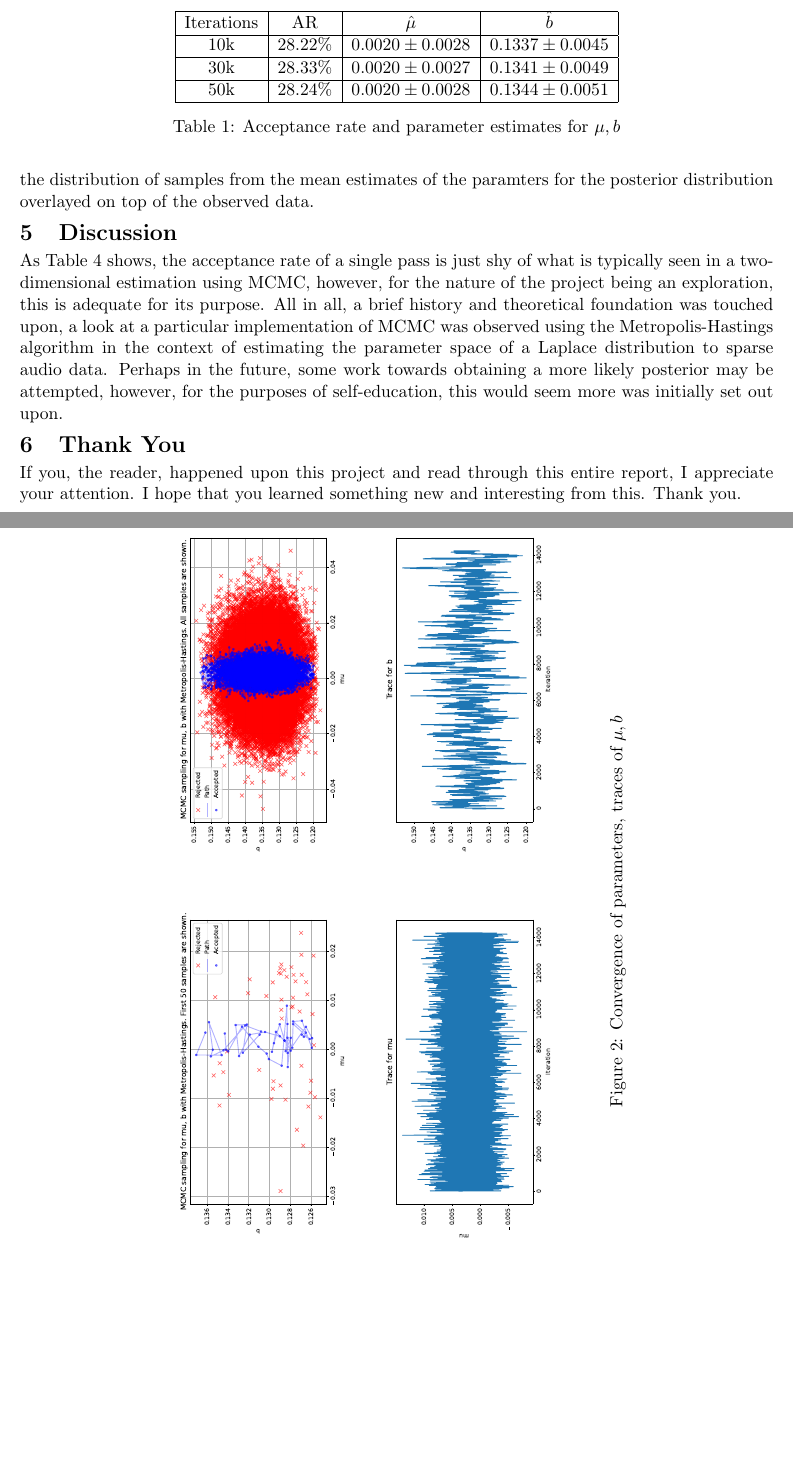
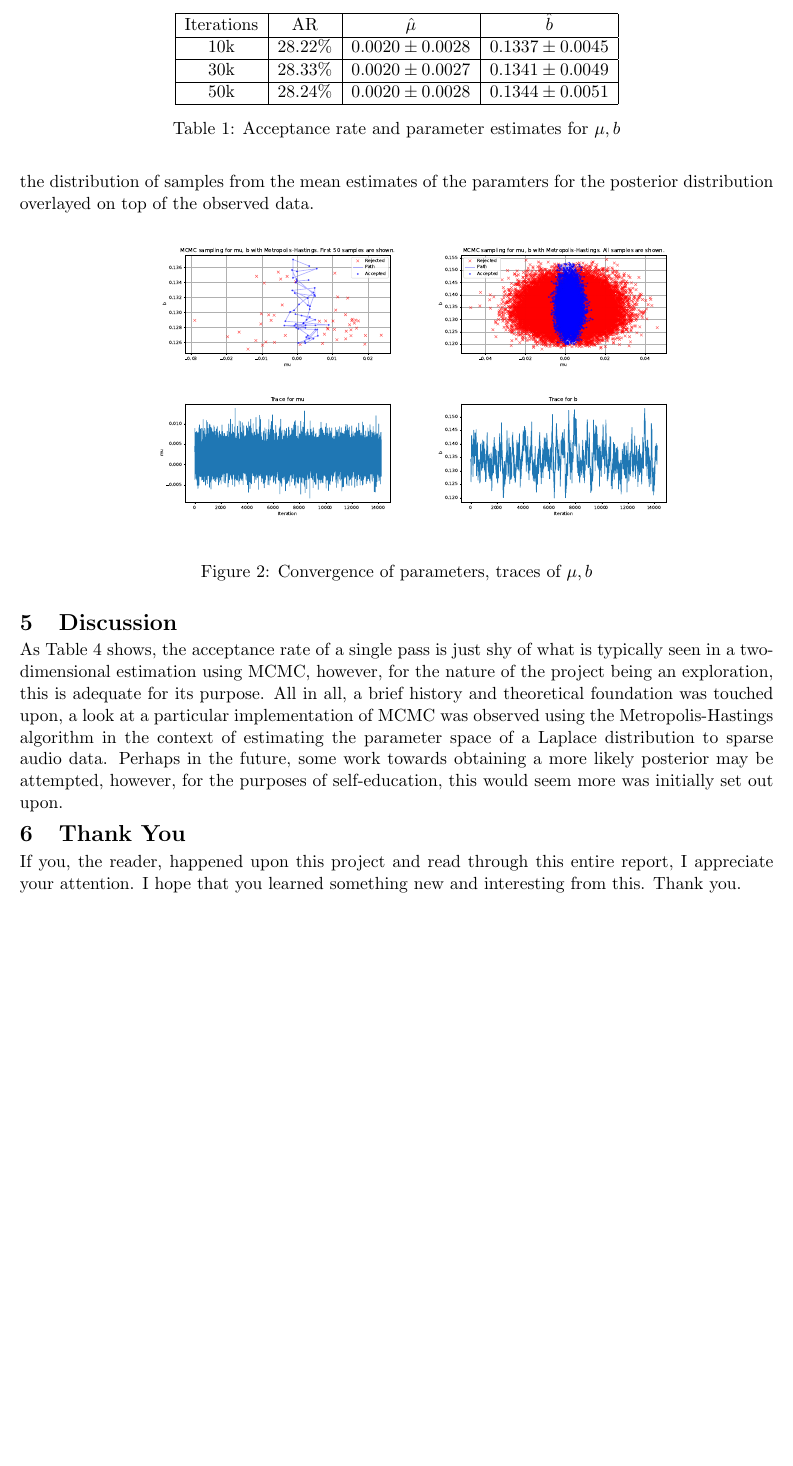
Before and after one commit to gnix22/Audio-MCMC-Project, a LaTeX document (report/report.tex): two parts of pages 4 and 5 of 6 before the commit and part of page 4 of 5 after it, the two joined at a grey line, cut so that both start at the same text, the shorter picture padded with empty space. Compiled offline with pdfLaTeX.

Commit message:
adjusted figures

```diff
--- a/report/report.tex
+++ b/report/report.tex
@@ -124,9 +124,8 @@ The MCMC is observed with $10,000$, $30,000$, and $50,000$ iterations. Table \re
     \caption{Acceptance rate and parameter estimates for $\mu,b$}
 \end{table}
 
-\begin{sidewaysfigure}[htbp]
+\begin{figure}[htbp]
     \centering
     \includegraphics[width=0.8\textwidth]{img/quadplot.pdf}
     \caption{Convergence of parameters, traces of $\mu,b$}
     \label{fig:2}
-\end{sidewaysfigure}
@@ -137,2 +137,3 @@ The MCMC is observed with $10,000$, $30,000$, and $50,000$ iterations. Table \re
     \caption{Histogram of original samples and distribution of posterior}
     \label{fig:3}
+\end{figure}
@@ -140,7 +140,8 @@ The MCMC is observed with $10,000$, $30,000$, and $50,000$ iterations. Table \re
 \section{Discussion}
 As Table \ref{tab:1} shows, the acceptance rate of a single pass is just shy of what is typically seen in a two-dimensional estimation using MCMC, however, for the nature of the project being an exploration, this is adequate for its purpose. All in all, a brief history and theoretical foundation was touched upon, a look at a particular implementation of MCMC was observed using the Metropolis-Hastings algorithm in the context of estimating the parameter space of a Laplace distribution to sparse audio data. Perhaps in the future, some work towards obtaining a more likely posterior may be attempted, however, for the purposes of self-education, this would seem more was initially set out upon.
+
 \section{Thank You}
 If you, the reader, happened upon this project and read through this entire report, I appreciate your attention. I hope that you learned something new and interesting from this. Thank you.
-
+\newpage
 \printbibliography
 \end{document}
```
Also changed, not shown: report/report.pdf, report/report.tex (6 more changed lines).
